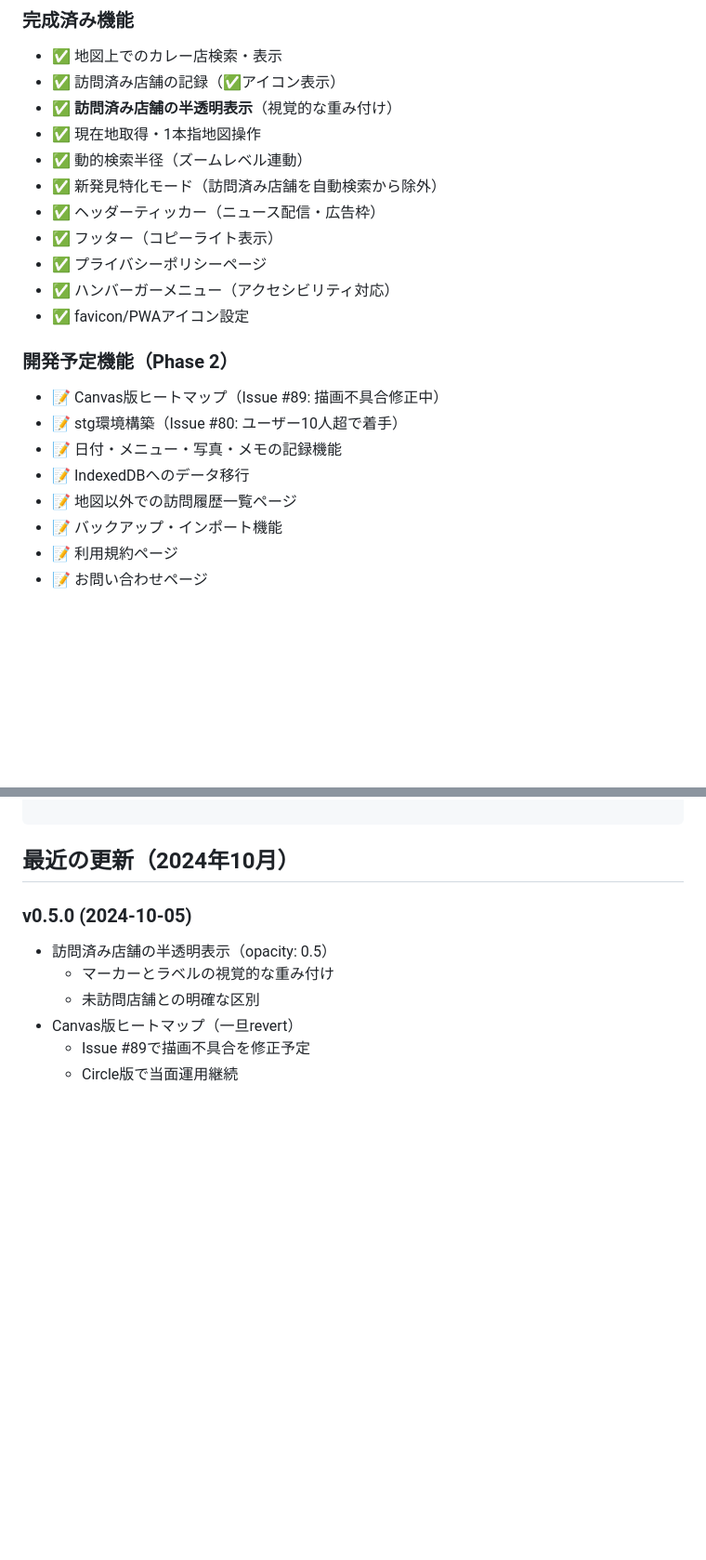
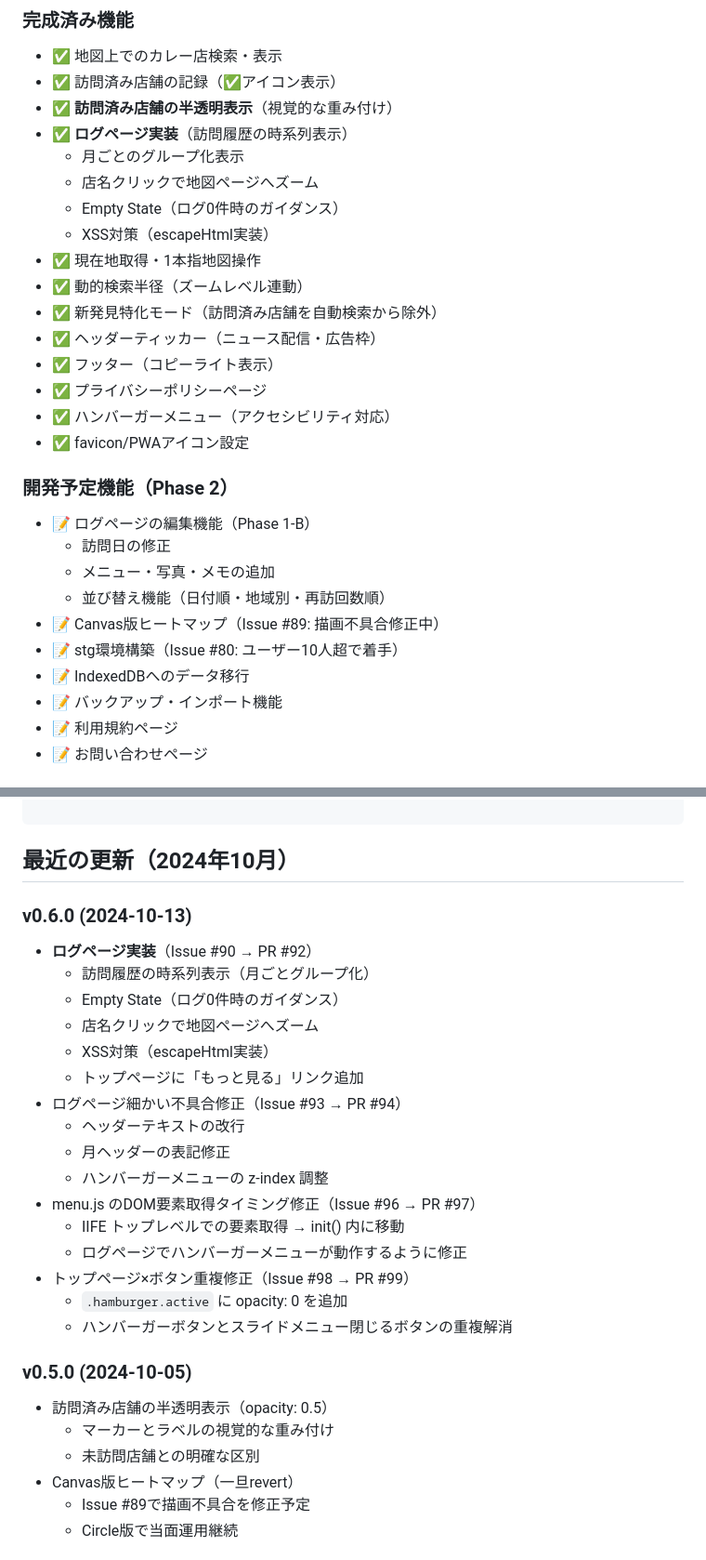
Before and after one commit to masahito-hub/sekakare, a Markdown page: README.md, 2 parts joined by grey strips. Shown at 93% size. Drawn GitHub-style; blank space fills up the shorter version.

Commit message:
docs: README.md v0.6.0 更新（ログページ実装）
- 完成済み機能にログページを追加
- プロジェクト構造に logs.html, logs.css, logs.js を追加
- v0.6.0 の更新内容を追加（PR #92, #94, #97, #99）
- XSS対策の注意事項を追加

````diff
--- a/README.md
+++ b/README.md
@@ -28,6 +28,11 @@
 - ✅ 地図上でのカレー店検索・表示
 - ✅ 訪問済み店舗の記録（✅アイコン表示）
 - ✅ **訪問済み店舗の半透明表示**（視覚的な重み付け）
+- ✅ **ログページ実装**（訪問履歴の時系列表示）
+  - 月ごとのグループ化表示
+  - 店名クリックで地図ページへズーム
+  - Empty State（ログ0件時のガイダンス）
+  - XSS対策（escapeHtml実装）
 - ✅ 現在地取得・1本指地図操作
 - ✅ 動的検索半径（ズームレベル連動）
 - ✅ 新発見特化モード（訪問済み店舗を自動検索から除外）
@@ -38,11 +43,13 @@
 - ✅ favicon/PWAアイコン設定
 
 ### 開発予定機能（Phase 2）
+- 📝 ログページの編集機能（Phase 1-B）
+  - 訪問日の修正
+  - メニュー・写真・メモの追加
+  - 並び替え機能（日付順・地域別・再訪回数順）
 - 📝 Canvas版ヒートマップ（Issue #89: 描画不具合修正中）
 - 📝 stg環境構築（Issue #80: ユーザー10人超で着手）
-- 📝 日付・メニュー・写真・メモの記録機能
 - 📝 IndexedDBへのデータ移行
-- 📝 地図以外での訪問履歴一覧ページ
 - 📝 バックアップ・インポート機能
 - 📝 利用規約ページ
 - 📝 お問い合わせページ
@@ -141,6 +158,24 @@ sekakare/
 ```
 
 ## 最近の更新（2024年10月）
+
+### v0.6.0 (2024-10-13)
+- **ログページ実装**（Issue #90 → PR #92）
+  - 訪問履歴の時系列表示（月ごとグループ化）
+  - Empty State（ログ0件時のガイダンス）
+  - 店名クリックで地図ページへズーム
+  - XSS対策（escapeHtml実装）
+  - トップページに「もっと見る」リンク追加
+- ログページ細かい不具合修正（Issue #93 → PR #94）
+  - ヘッダーテキストの改行
+  - 月ヘッダーの表記修正
+  - ハンバーガーメニューの z-index 調整
+- menu.js のDOM要素取得タイミング修正（Issue #96 → PR #97）
+  - IIFE トップレベルでの要素取得 → init() 内に移動
+  - ログページでハンバーガーメニューが動作するように修正
+- トップページ×ボタン重複修正（Issue #98 → PR #99）
+  - `.hamburger.active` に opacity: 0 を追加
+  - ハンバーガーボタンとスライドメニュー閉じるボタンの重複解消
 
 ### v0.5.0 (2024-10-05)
 - 訪問済み店舗の半透明表示（opacity: 0.5）
````
Also changed, not shown: other parts of README.md (+11 -1 lines).
